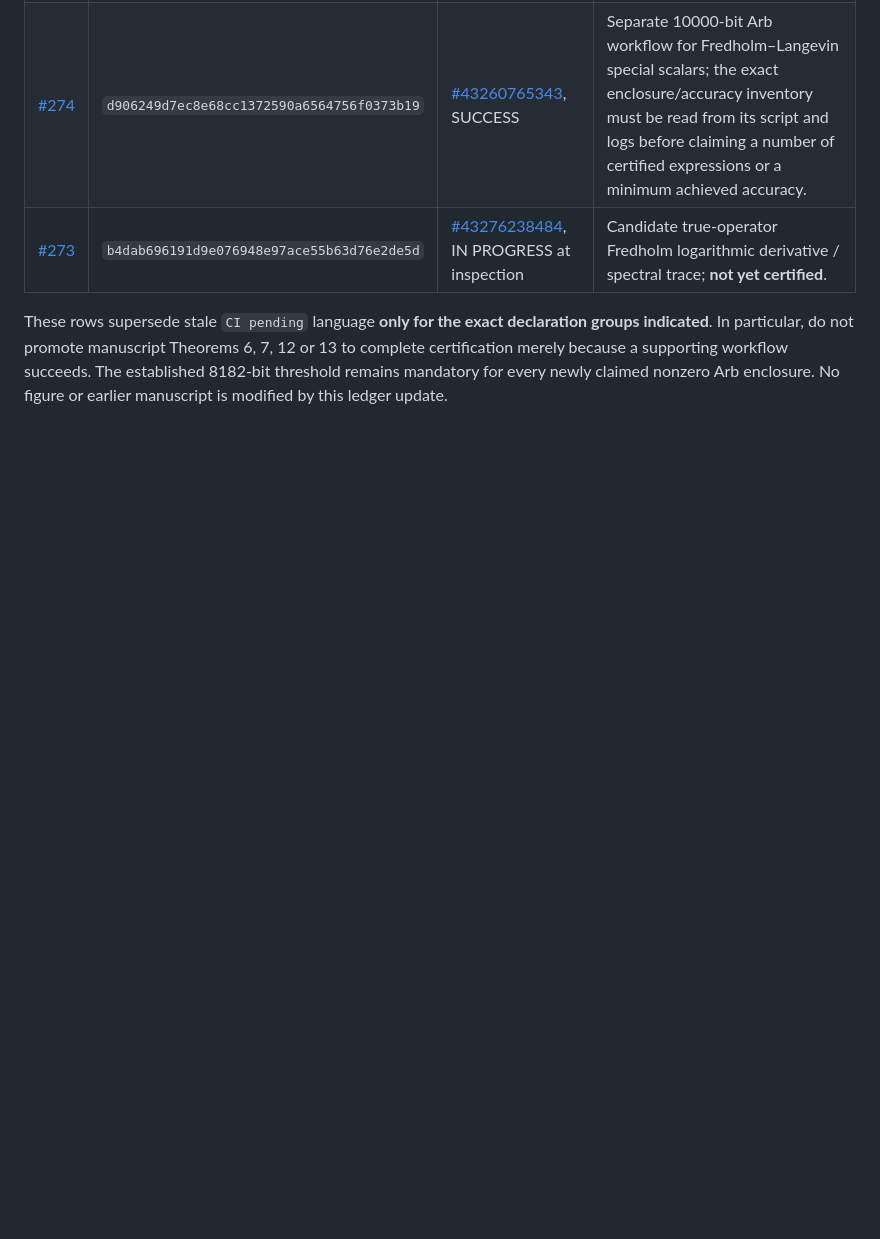
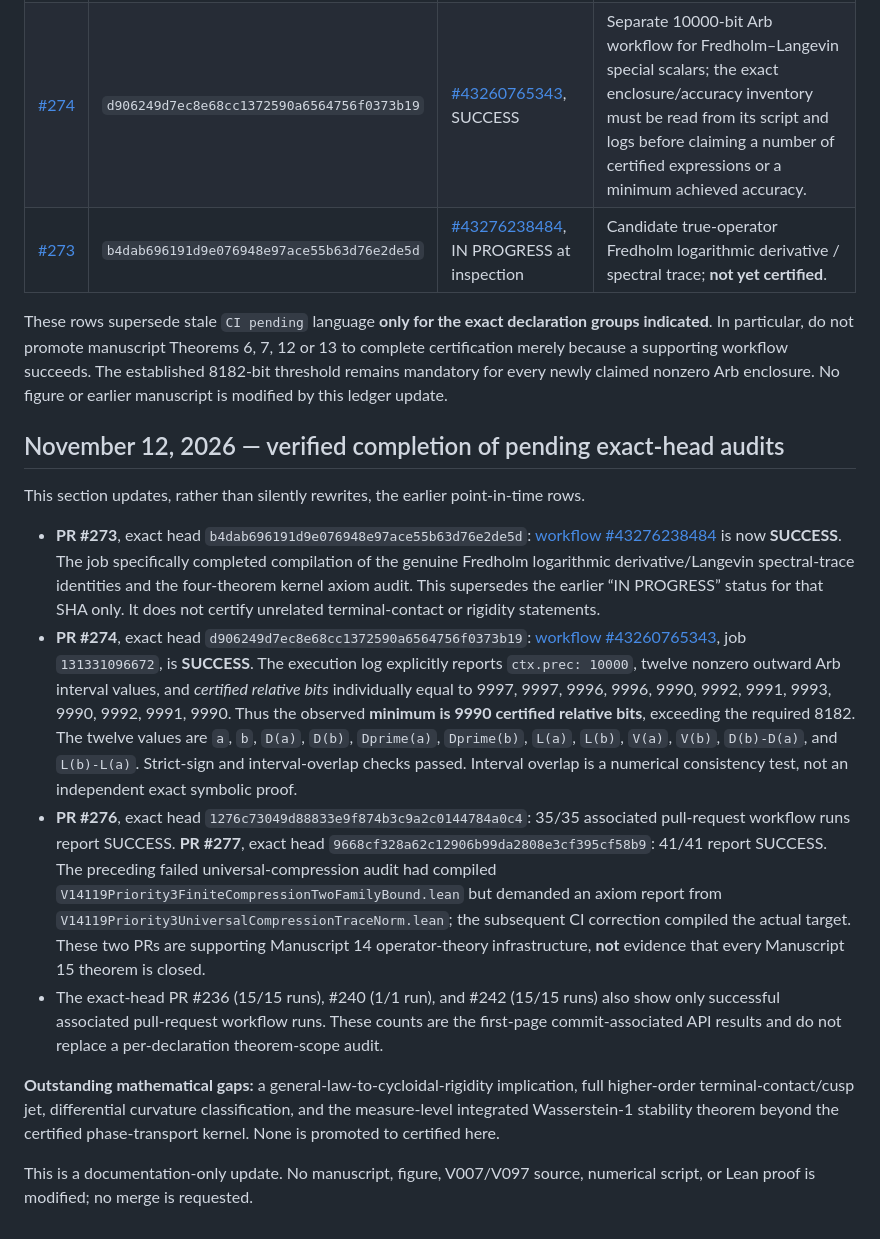
Before and after one commit to ralfanop/Certifications_Eulerian_polar-curve_computations, a Markdown page: research/Manuscript15_ALL_STATEMENTS_COVERAGE_v2.md, the part around the change. Rendered like a GitHub page; blank space fills up the shorter version.

Commit message:
docs(m15): record exact-head Fredholm Lean and 10000-bit Arb certified results

```diff
--- a/research/Manuscript15_ALL_STATEMENTS_COVERAGE_v2.md
+++ b/research/Manuscript15_ALL_STATEMENTS_COVERAGE_v2.md
@@ -96,3 +96,16 @@ Theorems 6, 7, 12 or 13 to complete certification merely because a supporting
 workflow succeeds. The established 8182-bit threshold remains mandatory for
 every newly claimed nonzero Arb enclosure. No figure or earlier manuscript
 is modified by this ledger update.
+
+## November 12, 2026 — verified completion of pending exact-head audits
+
+This section updates, rather than silently rewrites, the earlier point-in-time rows.
+
+* **PR #273**, exact head `b4dab696191d9e076948e97ace55b63d76e2de5d`: [workflow #43276238484](https://github.com/ralfanop/Certifications_Eulerian_polar-curve_computations/actions/runs/43276238484) is now **SUCCESS**. The job specifically completed compilation of the genuine Fredholm logarithmic derivative/Langevin spectral-trace identities and the four-theorem kernel axiom audit. This supersedes the earlier “IN PROGRESS” status for that SHA only. It does not certify unrelated terminal-contact or rigidity statements.
+* **PR #274**, exact head `d906249d7ec8e68cc1372590a6564756f0373b19`: [workflow #43260765343](https://github.com/ralfanop/Certifications_Eulerian_polar-curve_computations/actions/runs/43260765343), job `131331096672`, is **SUCCESS**. The execution log explicitly reports `ctx.prec: 10000`, twelve nonzero outward Arb interval values, and *certified relative bits* individually equal to 9997, 9997, 9996, 9996, 9990, 9992, 9991, 9993, 9990, 9992, 9991, 9990. Thus the observed **minimum is 9990 certified relative bits**, exceeding the required 8182. The twelve values are `a`, `b`, `D(a)`, `D(b)`, `Dprime(a)`, `Dprime(b)`, `L(a)`, `L(b)`, `V(a)`, `V(b)`, `D(b)-D(a)`, and `L(b)-L(a)`. Strict-sign and interval-overlap checks passed. Interval overlap is a numerical consistency test, not an independent exact symbolic proof.
+* **PR #276**, exact head `1276c73049d88833e9f874b3c9a2c0144784a0c4`: 35/35 associated pull-request workflow runs report SUCCESS. **PR #277**, exact head `9668cf328a62c12906b99da2808e3cf395cf58b9`: 41/41 report SUCCESS. The preceding failed universal-compression audit had compiled `V14119Priority3FiniteCompressionTwoFamilyBound.lean` but demanded an axiom report from `V14119Priority3UniversalCompressionTraceNorm.lean`; the subsequent CI correction compiled the actual target. These two PRs are supporting Manuscript 14 operator-theory infrastructure, **not** evidence that every Manuscript 15 theorem is closed.
+* The exact-head PR #236 (15/15 runs), #240 (1/1 run), and #242 (15/15 runs) also show only successful associated pull-request workflow runs. These counts are the first-page commit-associated API results and do not replace a per-declaration theorem-scope audit.
+
+**Outstanding mathematical gaps:** a general-law-to-cycloidal-rigidity implication, full higher-order terminal-contact/cusp jet, differential curvature classification, and the measure-level integrated Wasserstein-1 stability theorem beyond the certified phase-transport kernel. None is promoted to certified here.
+
+This is a documentation-only update. No manuscript, figure, V007/V097 source, numerical script, or Lean proof is modified; no merge is requested.
```
